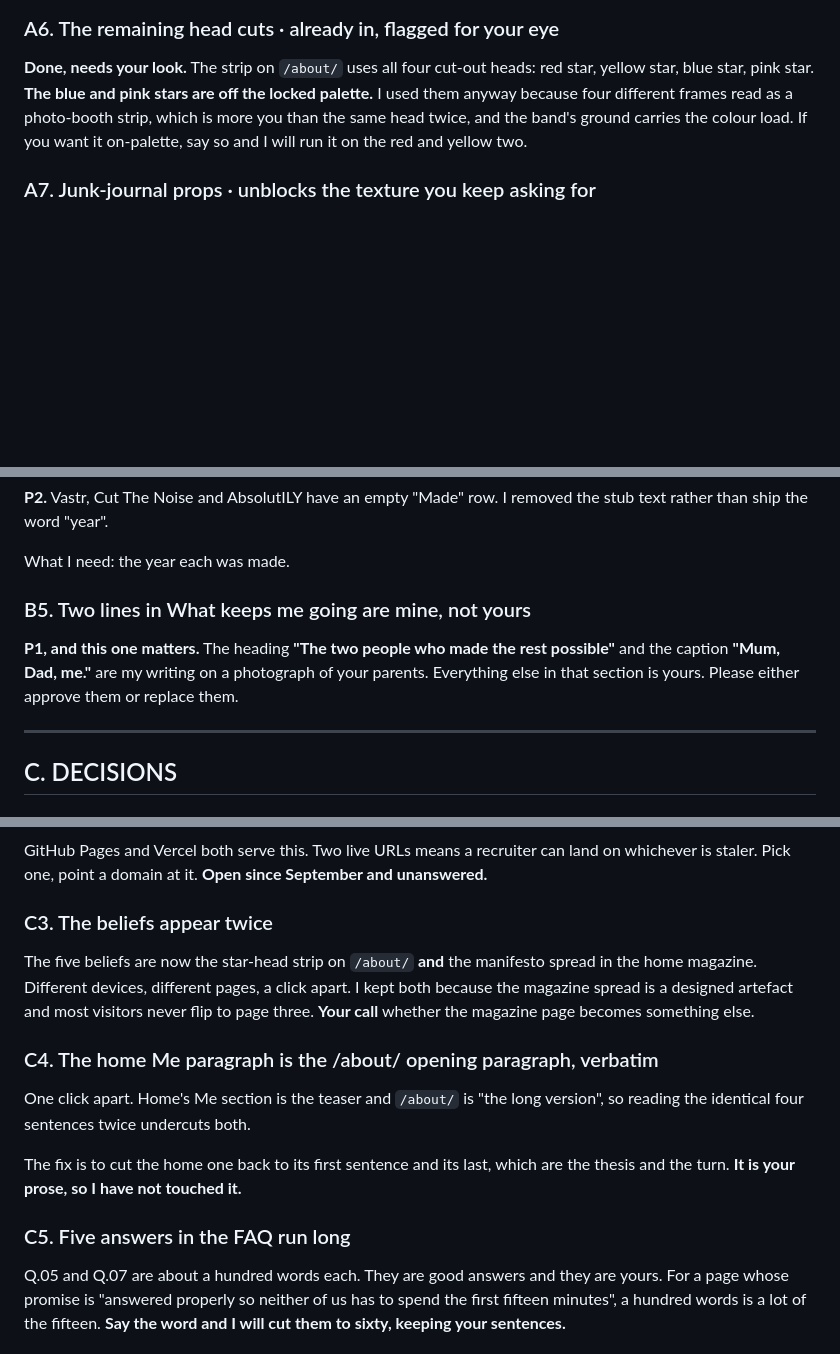
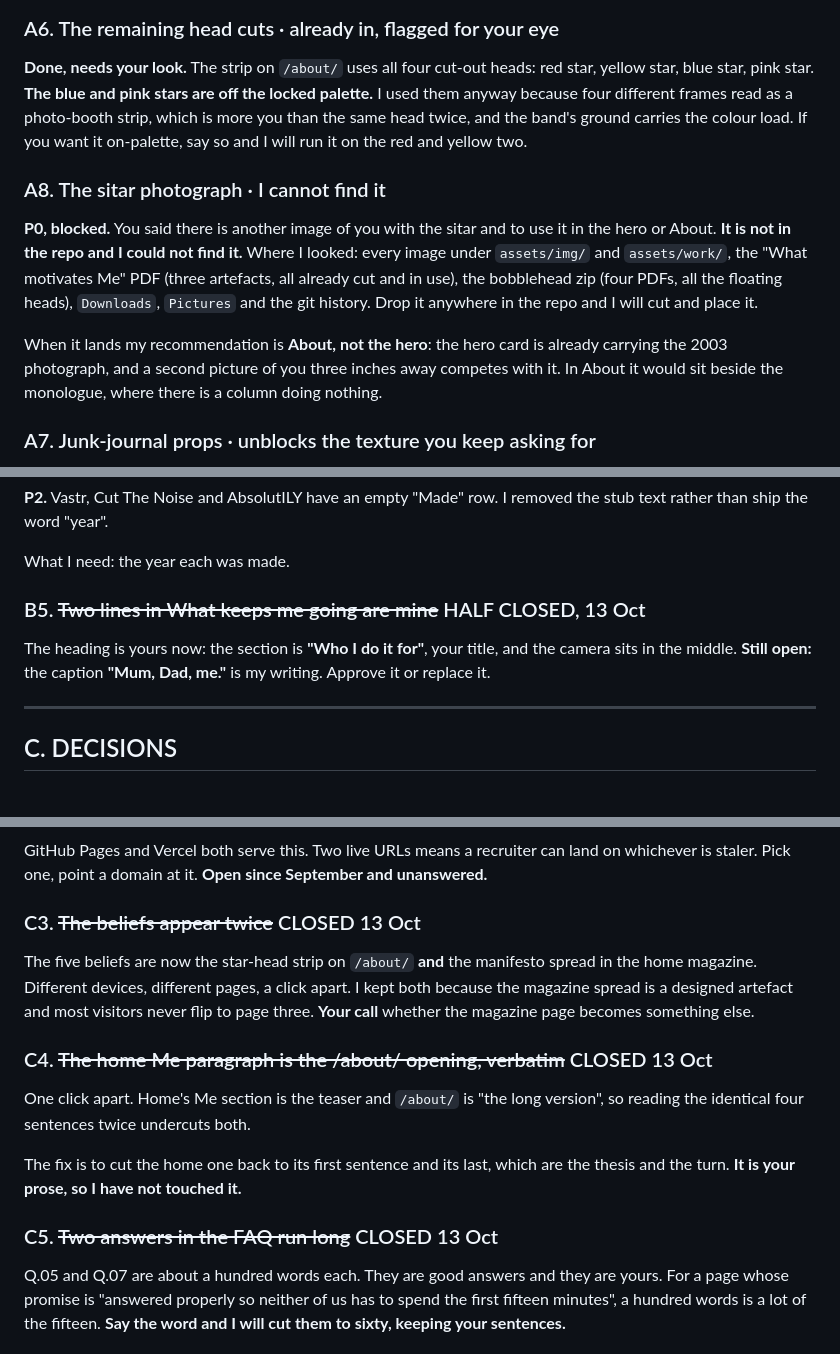
Before and after one commit to shreyymehra/The-Big-Folio, a Markdown page: NEEDS.md, 3 parts joined by grey strips. Drawn GitHub-style; blank space fills up the shorter version.

Commit message:
NEEDS: close C3, C4, C5 and half of B5; add the sitar photograph I cannot find
Co-Authored-By: Claude Opus 5 <noreply@anthropic.com>

```diff
--- a/NEEDS.md
+++ b/NEEDS.md
@@ -63,6 +63,19 @@ photo-booth strip, which is more you than the same head twice, and the band's
 ground carries the colour load. If you want it on-palette, say so and I will run
 it on the red and yellow two.
 
+### A8. The sitar photograph · I cannot find it
+**P0, blocked.** You said there is another image of you with the sitar and to
+use it in the hero or About. **It is not in the repo and I could not find it.**
+Where I looked: every image under `assets/img/` and `assets/work/`, the
+"What motivates Me" PDF (three artefacts, all already cut and in use), the
+bobblehead zip (four PDFs, all the floating heads), `Downloads`, `Pictures`
+and the git history. Drop it anywhere in the repo and I will cut and place it.
+
+When it lands my recommendation is **About, not the hero**: the hero card is
+already carrying the 2003 photograph, and a second picture of you three inches
+away competes with it. In About it would sit beside the monologue, where there
+is a column doing nothing.
+
 ### A7. Junk-journal props · unblocks the texture you keep asking for
 **P2.** You have said twice that the site lacks the creative instance and that
 inspirations have not been wholly used. The thing the references have that this
@@ -107,11 +120,10 @@ the stub text rather than ship the word "year".
 
 What I need: the year each was made.
 
-### B5. Two lines in What keeps me going are mine, not yours
-**P1, and this one matters.** The heading **"The two people who made the rest
-possible"** and the caption **"Mum, Dad, me."** are my writing on a photograph
-of your parents. Everything else in that section is yours. Please either approve
-them or replace them.
+### B5. ~~Two lines in What keeps me going are mine~~ HALF CLOSED, 13 Oct
+The heading is yours now: the section is **"Who I do it for"**, your title, and
+the camera sits in the middle. **Still open:** the caption **"Mum, Dad, me."**
+is my writing. Approve it or replace it.
 
 ---
 
@@ -140,21 +152,21 @@ GitHub Pages and Vercel both serve this. Two live URLs means a recruiter can
 land on whichever is staler. Pick one, point a domain at it. **Open since
 September and unanswered.**
 
-### C3. The beliefs appear twice
+### C3. ~~The beliefs appear twice~~ CLOSED 13 Oct
 The five beliefs are now the star-head strip on `/about/` **and** the manifesto
 spread in the home magazine. Different devices, different pages, a click apart.
 I kept both because the magazine spread is a designed artefact and most visitors
 never flip to page three. **Your call** whether the magazine page becomes
 something else.
 
-### C4. The home Me paragraph is the /about/ opening paragraph, verbatim
+### C4. ~~The home Me paragraph is the /about/ opening, verbatim~~ CLOSED 13 Oct
 One click apart. Home's Me section is the teaser and `/about/` is "the long
 version", so reading the identical four sentences twice undercuts both.
 
 The fix is to cut the home one back to its first sentence and its last, which
 are the thesis and the turn. **It is your prose, so I have not touched it.**
 
-### C5. Five answers in the FAQ run long
+### C5. ~~Two answers in the FAQ run long~~ CLOSED 13 Oct
 Q.05 and Q.07 are about a hundred words each. They are good answers and they are
 yours. For a page whose promise is "answered properly so neither of us has to
 spend the first fifteen minutes", a hundred words is a lot of the fifteen.
```
